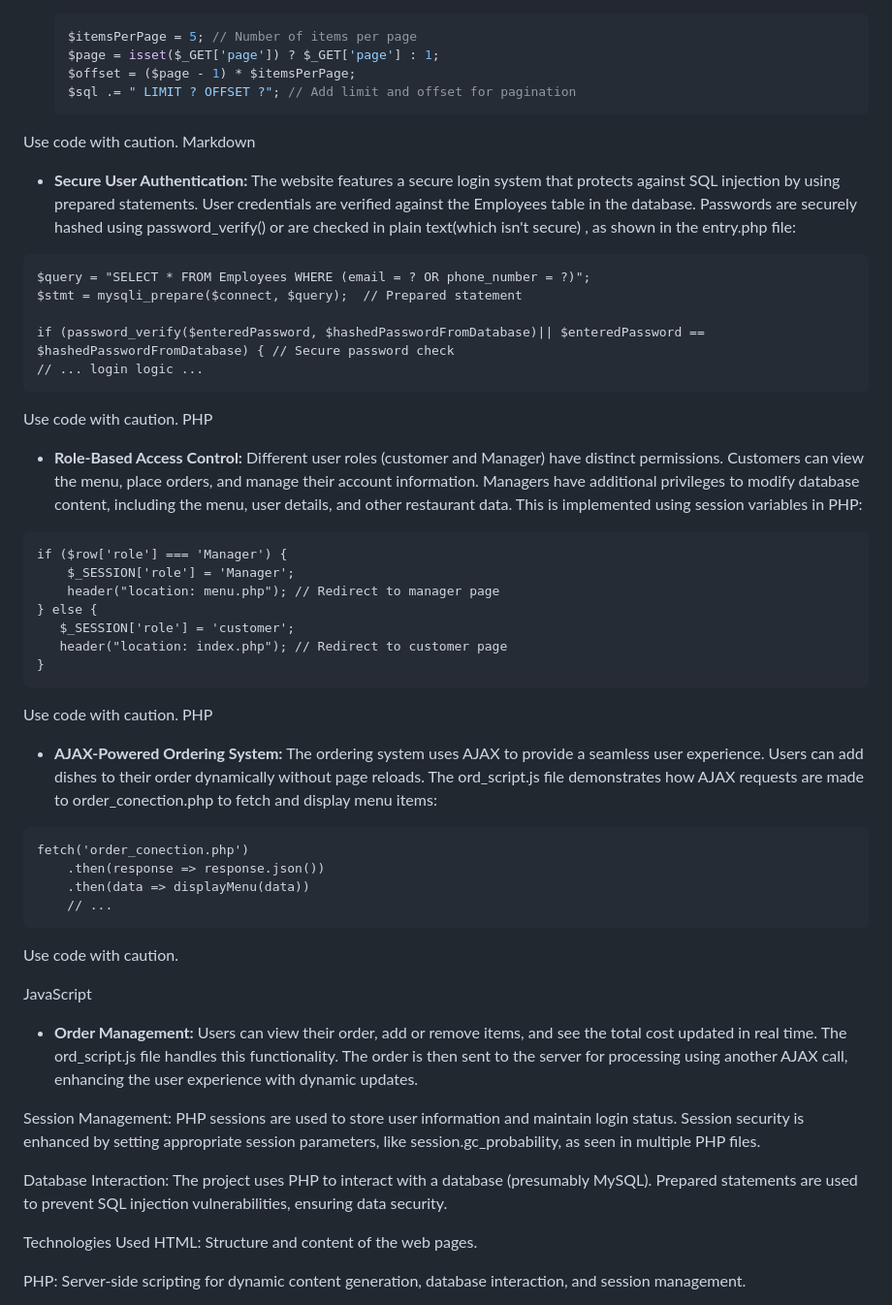
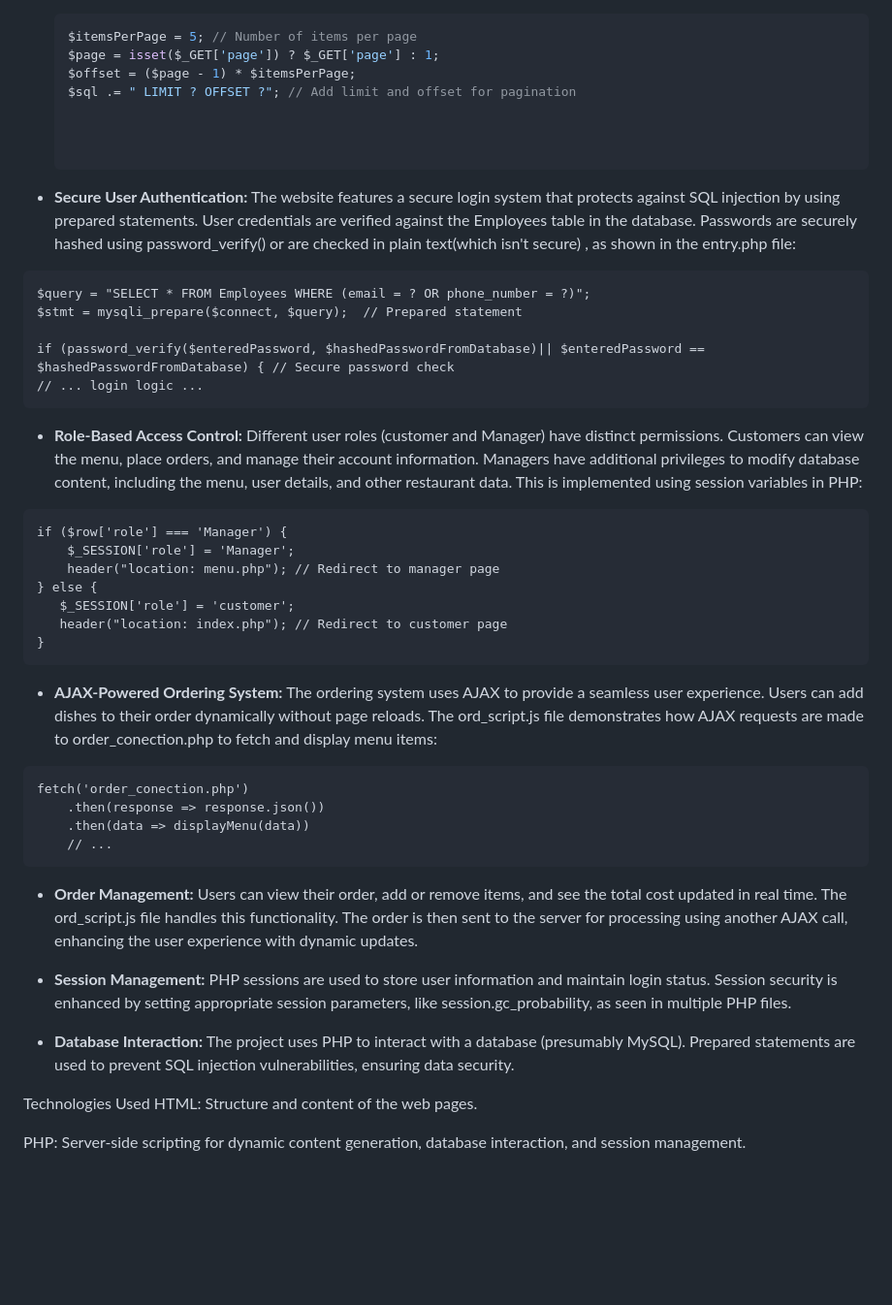
Before and after one commit to o0Veran0o/Web_Restaurant-, a Markdown page: README.md, the part around the change. Shown: that part at 97% size. GitHub-like rendering; blank space fills up the shorter version.

````diff
--- a/README.md
+++ b/README.md
@@ -13,8 +13,8 @@ This project is a dynamic restaurant website built using HTML, PHP, CSS, and Jav
    $page = isset($_GET['page']) ? $_GET['page'] : 1;
    $offset = ($page - 1) * $itemsPerPage;
    $sql .= " LIMIT ? OFFSET ?"; // Add limit and offset for pagination
-Use code with caution.
-Markdown
+
+
 
 * **Secure User Authentication:** The website features a secure login system that protects against SQL injection by using prepared statements. User credentials are verified against the Employees table in the database. Passwords are securely hashed using password_verify() or are checked in plain text(which isn't secure) , as shown in the entry.php file:
 
@@ -25,8 +25,6 @@ $stmt = mysqli_prepare($connect, $query);  // Prepared statement
 if (password_verify($enteredPassword, $hashedPasswordFromDatabase)|| $enteredPassword == $hashedPasswordFromDatabase) { // Secure password check
 // ... login logic ...
 ```
-Use code with caution.
-PHP
 
 * **Role-Based Access Control:** Different user roles (customer and Manager) have distinct permissions. Customers can view the menu, place orders, and manage their account information. Managers have additional privileges to modify database content, including the menu, user details, and other restaurant data. This is implemented using session variables in PHP:
 
@@ -40,9 +38,6 @@ if ($row['role'] === 'Manager') {
 }
 ```
 
-Use code with caution.
-PHP
-
 * **AJAX-Powered Ordering System:** The ordering system uses AJAX to provide a seamless user experience. Users can add dishes to their order dynamically without page reloads. The ord_script.js file demonstrates how AJAX requests are made to order_conection.php to fetch and display menu items:
 
 ```
@@ -51,14 +46,13 @@ fetch('order_conection.php')
     .then(data => displayMenu(data))
     // ...
 ```
-Use code with caution.
 
-JavaScript
+
 * **Order Management:** Users can view their order, add or remove items, and see the total cost updated in real time. The ord_script.js file handles this functionality. The order is then sent to the server for processing using another AJAX call, enhancing the user experience with dynamic updates.
 
-Session Management: PHP sessions are used to store user information and maintain login status. Session security is enhanced by setting appropriate session parameters, like session.gc_probability, as seen in multiple PHP files.
+* **Session Management:** PHP sessions are used to store user information and maintain login status. Session security is enhanced by setting appropriate session parameters, like session.gc_probability, as seen in multiple PHP files.
 
-Database Interaction: The project uses PHP to interact with a database (presumably MySQL). Prepared statements are used to prevent SQL injection vulnerabilities, ensuring data security.
+* **Database Interaction:** The project uses PHP to interact with a database (presumably MySQL). Prepared statements are used to prevent SQL injection vulnerabilities, ensuring data security.
 
 Technologies Used
 HTML: Structure and content of the web pages.
````
